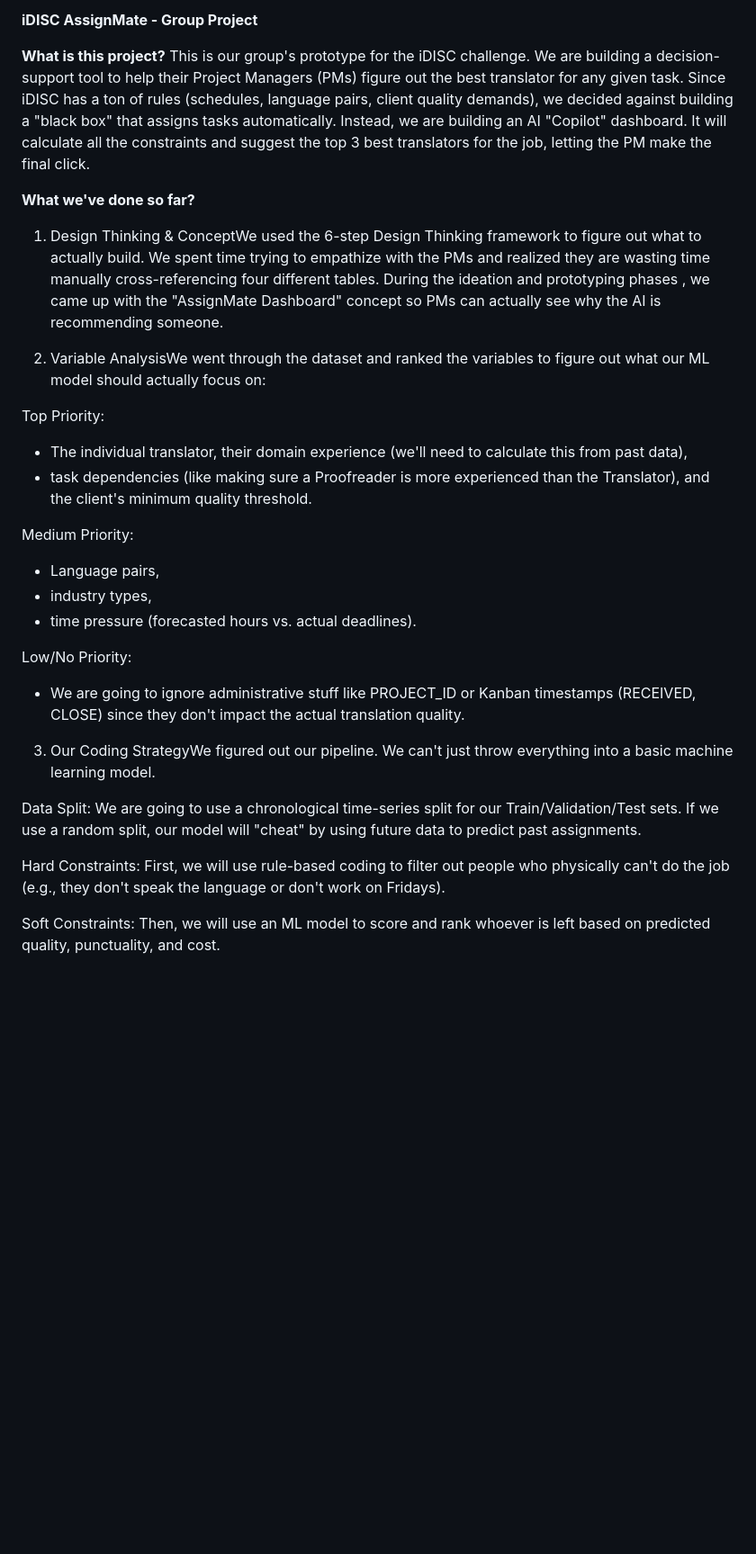
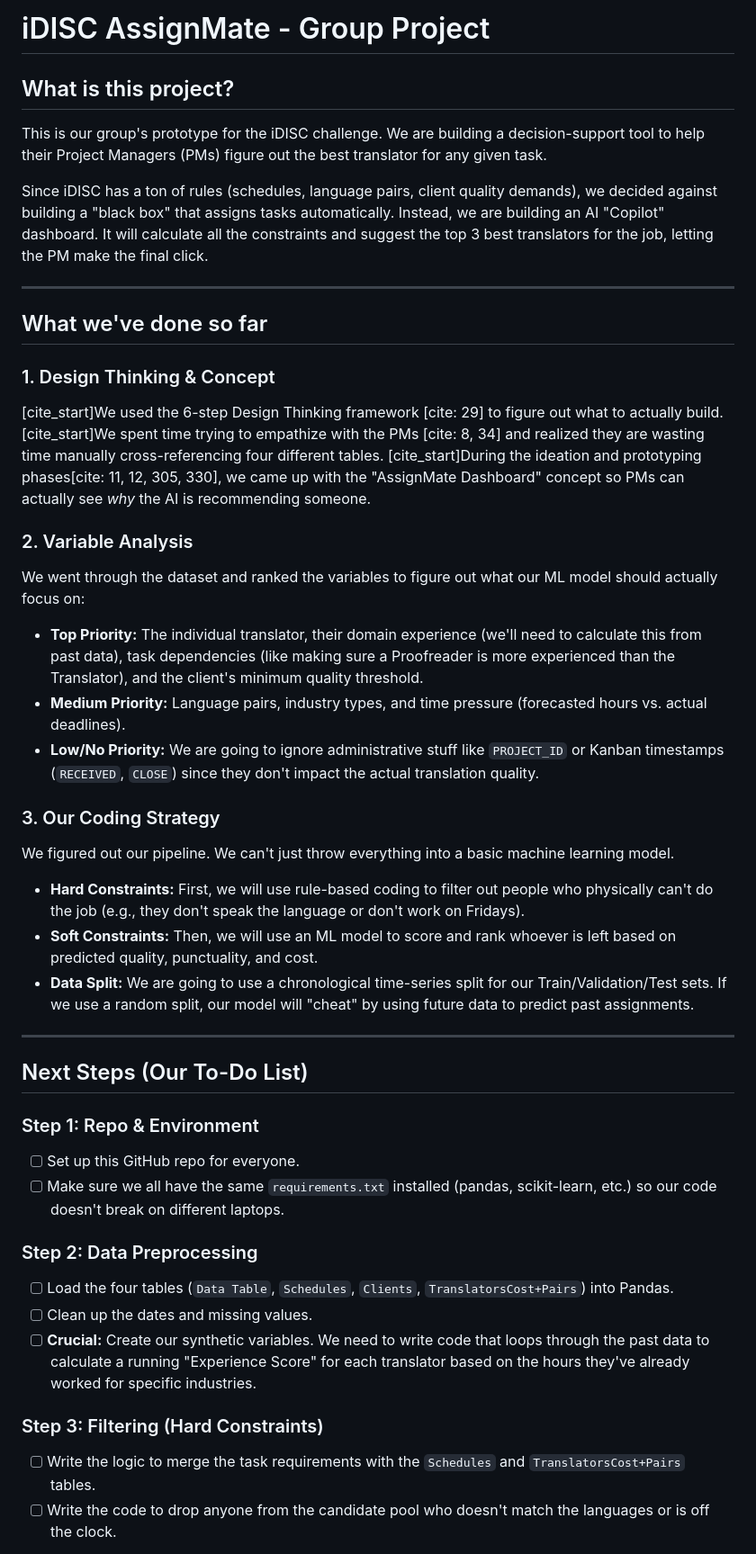
Before and after one commit to dtruebaperiago/translator-assignment-automation, a Markdown page: README.md, the part around one of its changes. Shown at 90% size. Drawn GitHub-style; blank space fills up the shorter version.

```diff
--- a/README.md
+++ b/README.md
@@ -1,42 +1,43 @@
-**iDISC AssignMate - Group Project**
+# iDISC AssignMate - Group Project
 
-**What is this project?**
-This is our group's prototype for the iDISC challenge.
-We are building a decision-support tool to help their Project Managers (PMs) figure out the best translator for any given task.
-Since iDISC has a ton of rules (schedules, language pairs, client quality demands), we decided against building a "black box" that assigns tasks automatically.
-Instead, we are building an AI "Copilot" dashboard. It will calculate all the constraints and suggest the top 3 best translators for the job, letting the PM make the final click.
+##  What is this project?
+This is our group's prototype for the iDISC challenge. We are building a decision-support tool to help their Project Managers (PMs) figure out the best translator for any given task.
 
-**What we've done so far?**
+Since iDISC has a ton of rules (schedules, language pairs, client quality demands), we decided against building a "black box" that assigns tasks automatically. Instead, we are building an AI "Copilot" dashboard. It will calculate all the constraints and suggest the top 3 best translators for the job, letting the PM make the final click.
 
-1. Design Thinking & ConceptWe used the 6-step Design Thinking framework to figure out what to actually build.
-We spent time trying to empathize with the PMs  and realized they are wasting time manually cross-referencing four different tables.
-During the ideation and prototyping phases , we came up with the "AssignMate Dashboard" concept so PMs can actually see why the AI is recommending someone.
+---
 
-2. Variable AnalysisWe went through the dataset and ranked the variables to figure out what our ML model should actually focus on:
+##  What we've done so far
 
-Top Priority:
-- The individual translator, their domain experience (we'll need to calculate this from past data),
-- task dependencies (like making sure a Proofreader is more experienced than the Translator), and the client's minimum quality threshold.
+### 1. Design Thinking & Concept
+[cite_start]We used the 6-step Design Thinking framework [cite: 29] to figure out what to actually build. [cite_start]We spent time trying to empathize with the PMs [cite: 8, 34] and realized they are wasting time manually cross-referencing four different tables. [cite_start]During the ideation and prototyping phases[cite: 11, 12, 305, 330], we came up with the "AssignMate Dashboard" concept so PMs can actually see *why* the AI is recommending someone.
 
-Medium Priority:
-- Language pairs,
-- industry types,
-- time pressure (forecasted hours vs. actual deadlines).
+### 2. Variable Analysis
+We went through the dataset and ranked the variables to figure out what our ML model should actually focus on:
+* **Top Priority:** The individual translator, their domain experience (we'll need to calculate this from past data), task dependencies (like making sure a Proofreader is more experienced than the Translator), and the client's minimum quality threshold.
+* **Medium Priority:** Language pairs, industry types, and time pressure (forecasted hours vs. actual deadlines).
+* **Low/No Priority:** We are going to ignore administrative stuff like `PROJECT_ID` or Kanban timestamps (`RECEIVED`, `CLOSE`) since they don't impact the actual translation quality.
 
-Low/No Priority:
-- We are going to ignore administrative stuff like PROJECT_ID or Kanban timestamps (RECEIVED, CLOSE) since they don't impact the actual translation quality.
+### 3. Our Coding Strategy
+We figured out our pipeline. We can't just throw everything into a basic machine learning model.
+* **Hard Constraints:** First, we will use rule-based coding to filter out people who physically can't do the job (e.g., they don't speak the language or don't work on Fridays).
+* **Soft Constraints:** Then, we will use an ML model to score and rank whoever is left based on predicted quality, punctuality, and cost.
+* **Data Split:** We are going to use a chronological time-series split for our Train/Validation/Test sets. If we use a random split, our model will "cheat" by using future data to predict past assignments.
 
-3. Our Coding StrategyWe figured out our pipeline.
-We can't just throw everything into a basic machine learning model.
+---
 
-Data Split:
-We are going to use a chronological time-series split for our Train/Validation/Test sets.
-If we use a random split, our model will "cheat" by using future data to predict past assignments.
+##  Next Steps (Our To-Do List)
 
-Hard Constraints:
-First, we will use rule-based coding to filter out people who physically can't do the job (e.g., they don't speak the language or don't work on Fridays).
+### Step 1: Repo & Environment
+- [ ] Set up this GitHub repo for everyone.
+- [ ] Make sure we all have the same `requirements.txt` installed (pandas, scikit-learn, etc.) so our code doesn't break on different laptops.
 
-Soft Constraints:
-Then, we will use an ML model to score and rank whoever is left based on predicted quality, punctuality, and cost.
+### Step 2: Data Preprocessing
+- [ ] Load the four tables (`Data Table`, `Schedules`, `Clients`, `TranslatorsCost+Pairs`) into Pandas.
+- [ ] Clean up the dates and missing values.
+- [ ] **Crucial:** Create our synthetic variables. We need to write code that loops through the past data to calculate a running "Experience Score" for each translator based on the hours they've already worked for specific industries.
 
+### Step 3: Filtering (Hard Constraints)
+- [ ] Write the logic to merge the task requirements with the `Schedules` and `TranslatorsCost+Pairs` tables.
+- [ ] Write the code to drop anyone from the candidate pool who doesn't match the languages or is off the clock.
 
```
Also changed, not shown: other parts of README.md (+3 -9 lines).
